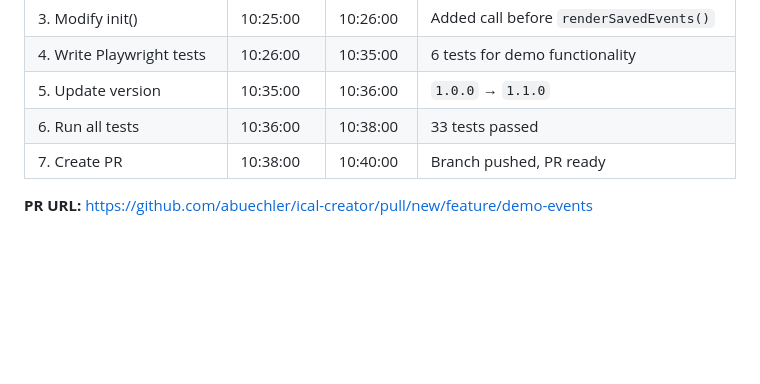
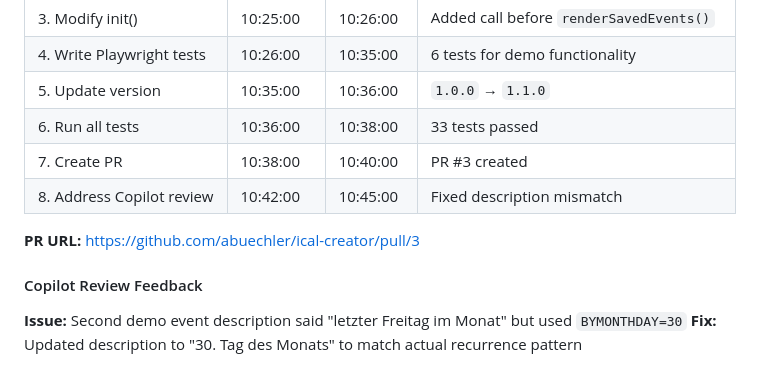
Before and after one commit to abuechler/ical-creator, a Markdown page: doc/story-6.md, the part around the change. GitHub-like rendering; blank space fills up the shorter version.

Commit message:
Update story-6 with Copilot review feedback

```diff
--- a/doc/story-6.md
+++ b/doc/story-6.md
@@ -100,6 +100,12 @@ END:VCALENDAR
 | 4. Write Playwright tests | 10:26:00 | 10:35:00 | 6 tests for demo functionality |
 | 5. Update version | 10:35:00 | 10:36:00 | `1.0.0` → `1.1.0` |
 | 6. Run all tests | 10:36:00 | 10:38:00 | 33 tests passed |
-| 7. Create PR | 10:38:00 | 10:40:00 | Branch pushed, PR ready |
+| 7. Create PR | 10:38:00 | 10:40:00 | PR #3 created |
+| 8. Address Copilot review | 10:42:00 | 10:45:00 | Fixed description mismatch |
 
-**PR URL:** https://github.com/abuechler/ical-creator/pull/new/feature/demo-events
+**PR URL:** https://github.com/abuechler/ical-creator/pull/3
+
+#### Copilot Review Feedback
+
+**Issue:** Second demo event description said "letzter Freitag im Monat" but used `BYMONTHDAY=30`
+**Fix:** Updated description to "30. Tag des Monats" to match actual recurrence pattern
```
